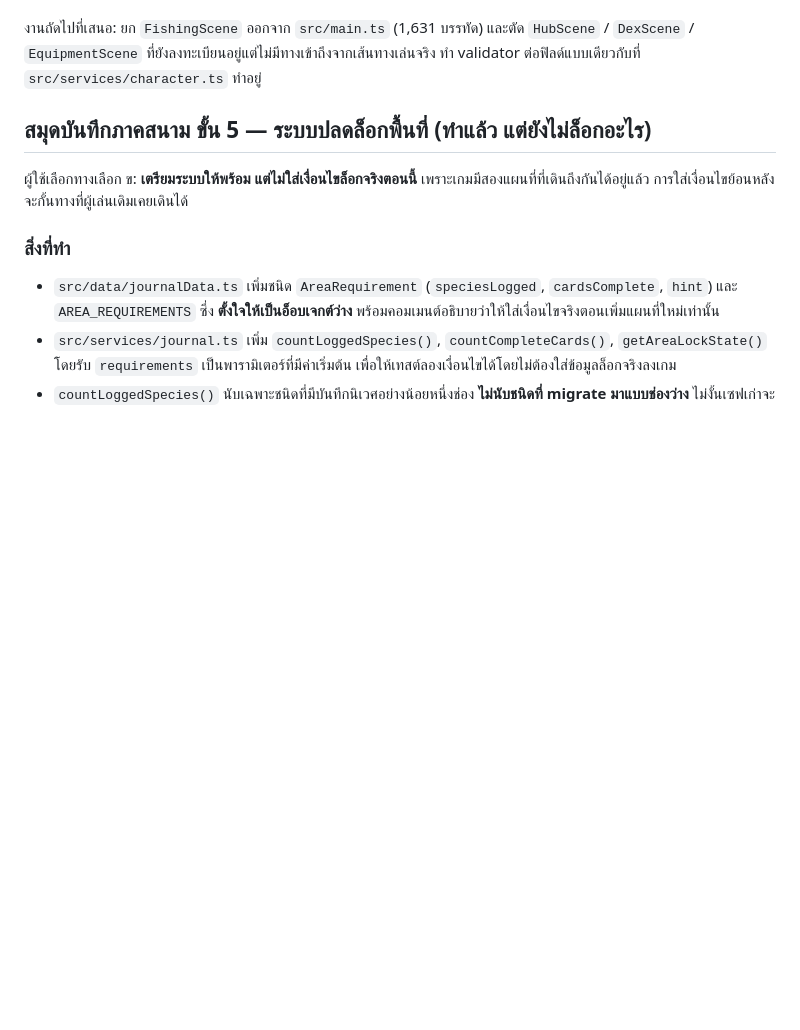
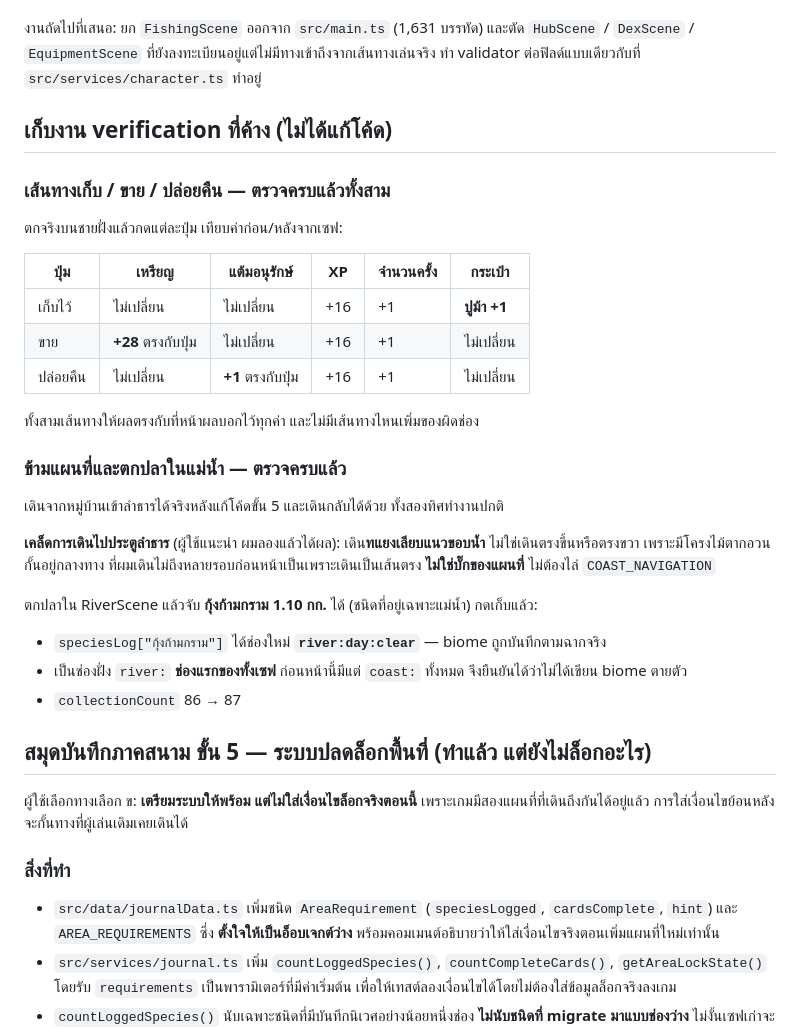
Before and after one commit to tumtum6828-netizen/fishing, a Markdown page: docs/HANDOFF.md, the part around the change. Drawn GitHub-style; blank space fills up the shorter version.

Commit message:
Record the verification that was still outstanding
Docs only, no code changed.

Walked the whole loop that earlier rounds had left unfinished:

- Village to river and river back to village both work after the step 5
  gating change, as expected from a guard that cannot fire while
  AREA_REQUIREMENTS is empty.
- Fished in RiverScene and landed a กุ้งก้ามกราม, a river-only species.
  Keeping it added the cell river:day:clear, the first river cell in the
  save, which shows the biome is taken from the scene rather than assumed.
- Keep, sell and release all pay exactly what the result panel promises:
  keep adds the fish and no currency, sell adds 28 coins and no fish,
  release adds one conservation point and no fish; all three add the XP
  shown and one to the catch count.

Also removes the note from the previous round suggesting the river gate
might be unreachable. It is reachable; the route follows the shoreline
diagonally rather than going straight up or straight across, which a drying
rack blocks. The earlier failures were my own straight-line pathing, not a
map bug, and the note would have sent the next reader digging through
COAST_NAVIGATION for nothing. The handoff now records the route instead.

No verification work is outstanding: character select, world, both map
transitions, coast and river fishing, all three catch resolutions, bag, dex,
habitat reward and reload persistence have each been seen working.

npm test 74/74, npm run build passes.

Co-Authored-By: Claude Opus 5 <noreply@anthropic.com>

```diff
--- a/docs/HANDOFF.md
+++ b/docs/HANDOFF.md
@@ -126,6 +126,32 @@
 ขั้นถัดไปของระบบนี้: ขั้น 3 ตารางนิเวศในหน้าสารานุกรม (`PlayerMenuScene.drawDex`) ซึ่งจะทำให้ตรวจขั้น 2 ได้ด้วยตาทันทีโดยไม่ต้องเปิด console
 
 งานถัดไปที่เสนอ: ยก `FishingScene` ออกจาก `src/main.ts` (1,631 บรรทัด) และตัด `HubScene` / `DexScene` / `EquipmentScene` ที่ยังลงทะเบียนอยู่แต่ไม่มีทางเข้าถึงจากเส้นทางเล่นจริง ทำ validator ต่อฟิลด์แบบเดียวกับที่ `src/services/character.ts` ทำอยู่
+
+## เก็บงาน verification ที่ค้าง (ไม่ได้แก้โค้ด)
+
+### เส้นทางเก็บ / ขาย / ปล่อยคืน — ตรวจครบแล้วทั้งสาม
+
+ตกจริงบนชายฝั่งแล้วกดแต่ละปุ่ม เทียบค่าก่อน/หลังจากเซฟ:
+
+| ปุ่ม | เหรียญ | แต้มอนุรักษ์ | XP | จำนวนครั้ง | กระเป๋า |
+|---|---|---|---|---|---|
+| เก็บไว้ | ไม่เปลี่ยน | ไม่เปลี่ยน | +16 | +1 | **ปูม้า +1** |
+| ขาย | **+28** ตรงกับปุ่ม | ไม่เปลี่ยน | +16 | +1 | ไม่เปลี่ยน |
+| ปล่อยคืน | ไม่เปลี่ยน | **+1** ตรงกับปุ่ม | +16 | +1 | ไม่เปลี่ยน |
+
+ทั้งสามเส้นทางให้ผลตรงกับที่หน้าผลบอกไว้ทุกค่า และไม่มีเส้นทางไหนเพิ่มของผิดช่อง
+
+### ข้ามแผนที่และตกปลาในแม่น้ำ — ตรวจครบแล้ว
+
+เดินจากหมู่บ้านเข้าลำธารได้จริงหลังแก้โค้ดขั้น 5 และเดินกลับได้ด้วย ทั้งสองทิศทำงานปกติ
+
+**เคล็ดการเดินไปประตูลำธาร** (ผู้ใช้แนะนำ ผมลองแล้วได้ผล): เดิน**ทแยงเลียบแนวขอบน้ำ** ไม่ใช่เดินตรงขึ้นหรือตรงขวา เพราะมีโครงไม้ตากอวนกั้นอยู่กลางทาง ที่ผมเดินไม่ถึงหลายรอบก่อนหน้าเป็นเพราะเดินเป็นเส้นตรง **ไม่ใช่บั๊กของแผนที่** ไม่ต้องไล่ `COAST_NAVIGATION`
+
+ตกปลาใน RiverScene แล้วจับ **กุ้งก้ามกราม 1.10 กก.** ได้ (ชนิดที่อยู่เฉพาะแม่น้ำ) กดเก็บแล้ว:
+
+- `speciesLog["กุ้งก้ามกราม"]` ได้ช่องใหม่ **`river:day:clear`** — biome ถูกบันทึกตามฉากจริง
+- เป็นช่องฝั่ง `river:` **ช่องแรกของทั้งเซฟ** ก่อนหน้านี้มีแต่ `coast:` ทั้งหมด จึงยืนยันได้ว่าไม่ได้เขียน biome ตายตัว
+- `collectionCount` 86 → 87
 
 ## สมุดบันทึกภาคสนาม ขั้น 5 — ระบบปลดล็อกพื้นที่ (ทำแล้ว แต่ยังไม่ล็อกอะไร)
 
```
